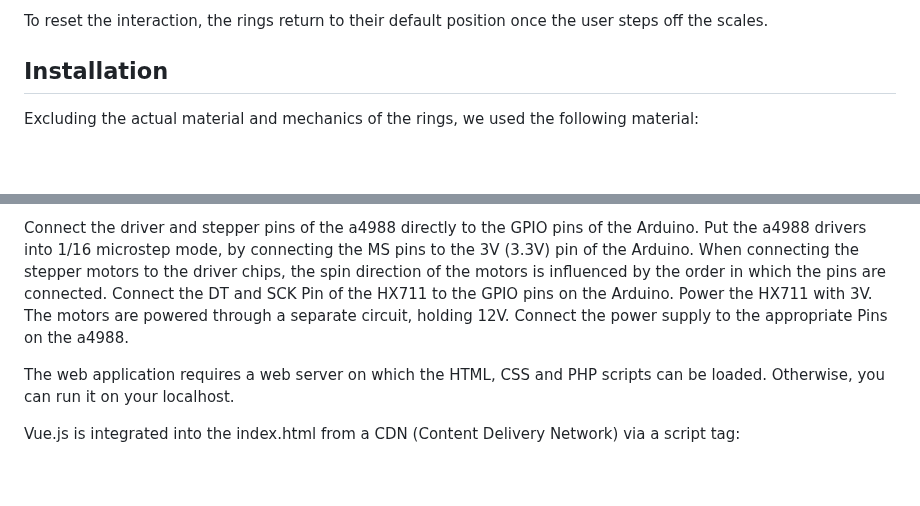
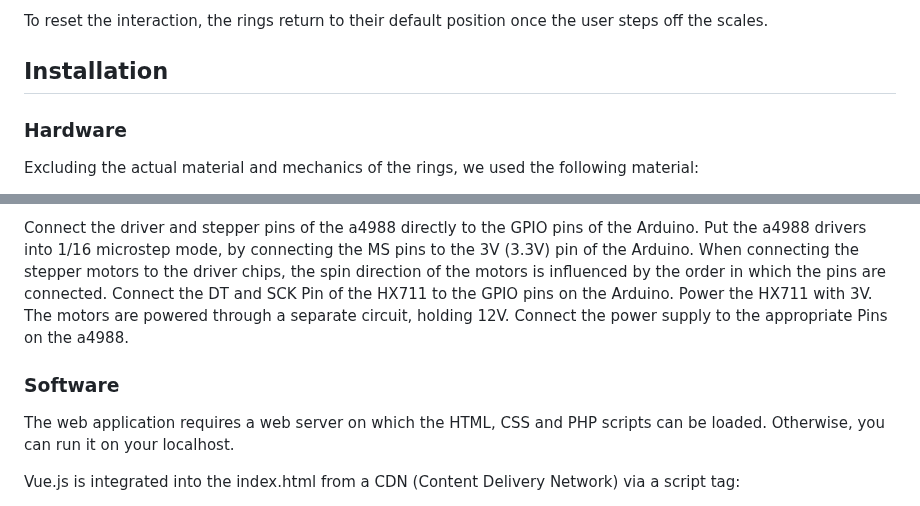
Before and after one commit to tim-simm/Coding-IxD, a Markdown page: README.md, 2 parts joined by grey strips. Drawn GitHub-style; blank space fills up the shorter version.

```diff
--- a/README.md
+++ b/README.md
@@ -58,6 +60,7 @@ The main loop consists of several functions. In the beginning, we keep reading t
 To reset the interaction, the rings return to their default position once the user steps off the scales.
 
 ## Installation
+### Hardware
 Excluding the actual material and mechanics of the rings, we used the following material:
 * Arduino ESP32-feather by Adafruit Huzzah (other models also possible)
 * 3 Stepper motors
@@ -69,6 +72,7 @@ Excluding the actual material and mechanics of the rings, we used the following
 
 Connect the driver and stepper pins of the a4988 directly to the GPIO pins of the Arduino. Put the a4988 drivers into 1/16 microstep mode, by connecting the MS pins to the 3V (3.3V) pin of the Arduino. When connecting the stepper motors to the driver chips, the spin direction of the motors is influenced by the order in which the pins are connected. Connect the DT and SCK Pin of the HX711 to the GPIO pins on the Arduino. Power the HX711 with 3V. The motors are powered through a separate circuit, holding 12V. Connect the power supply to the appropriate Pins on the a4988.
 
+### Software
 The web application requires a web server on which the HTML, CSS and PHP scripts can be loaded. Otherwise, you can run it on your localhost.
 
 Vue.js is integrated into the index.html from a CDN (Content Delivery Network) via a script tag:
```
Also changed, not shown: other parts of README.md (+2 -0 lines).
